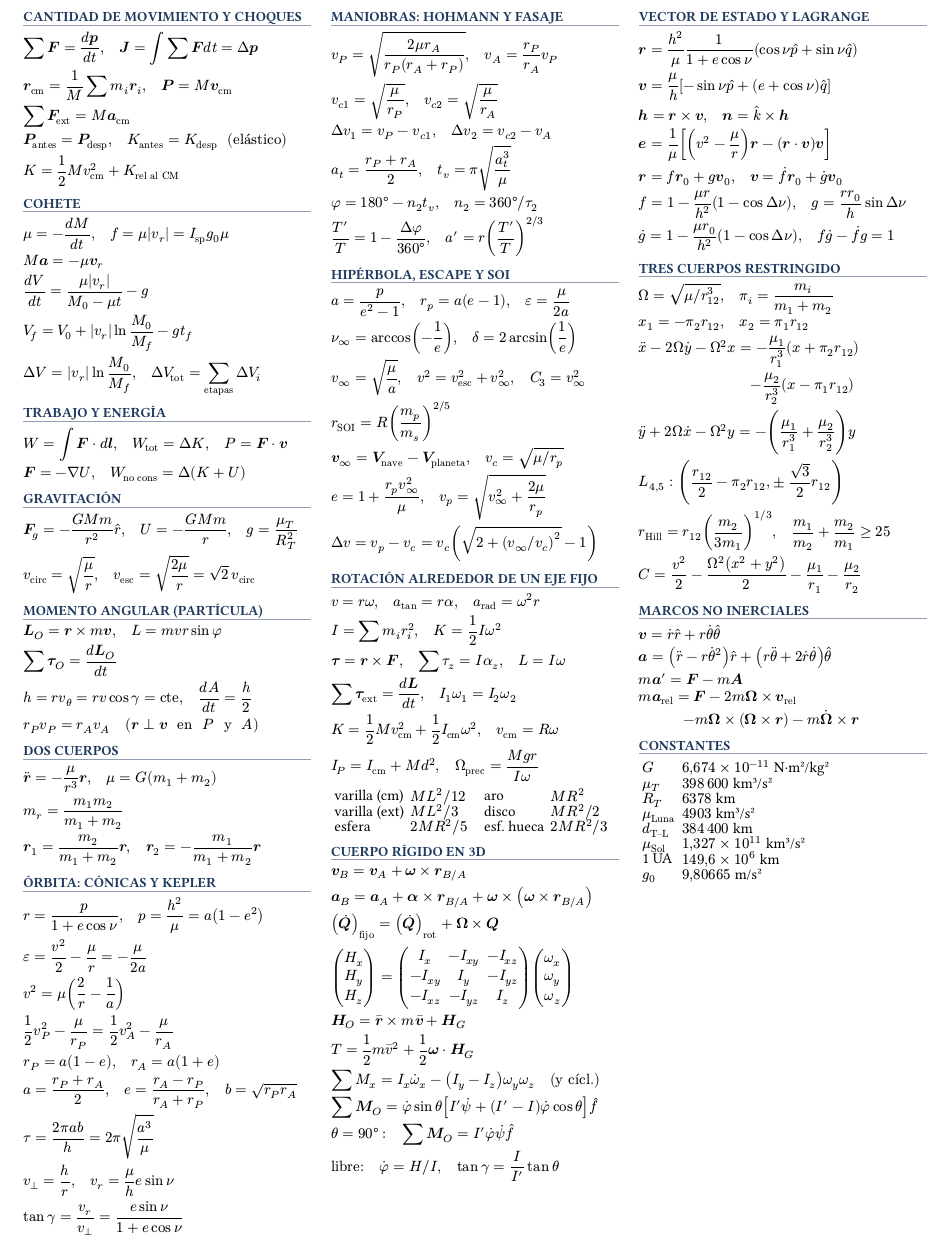
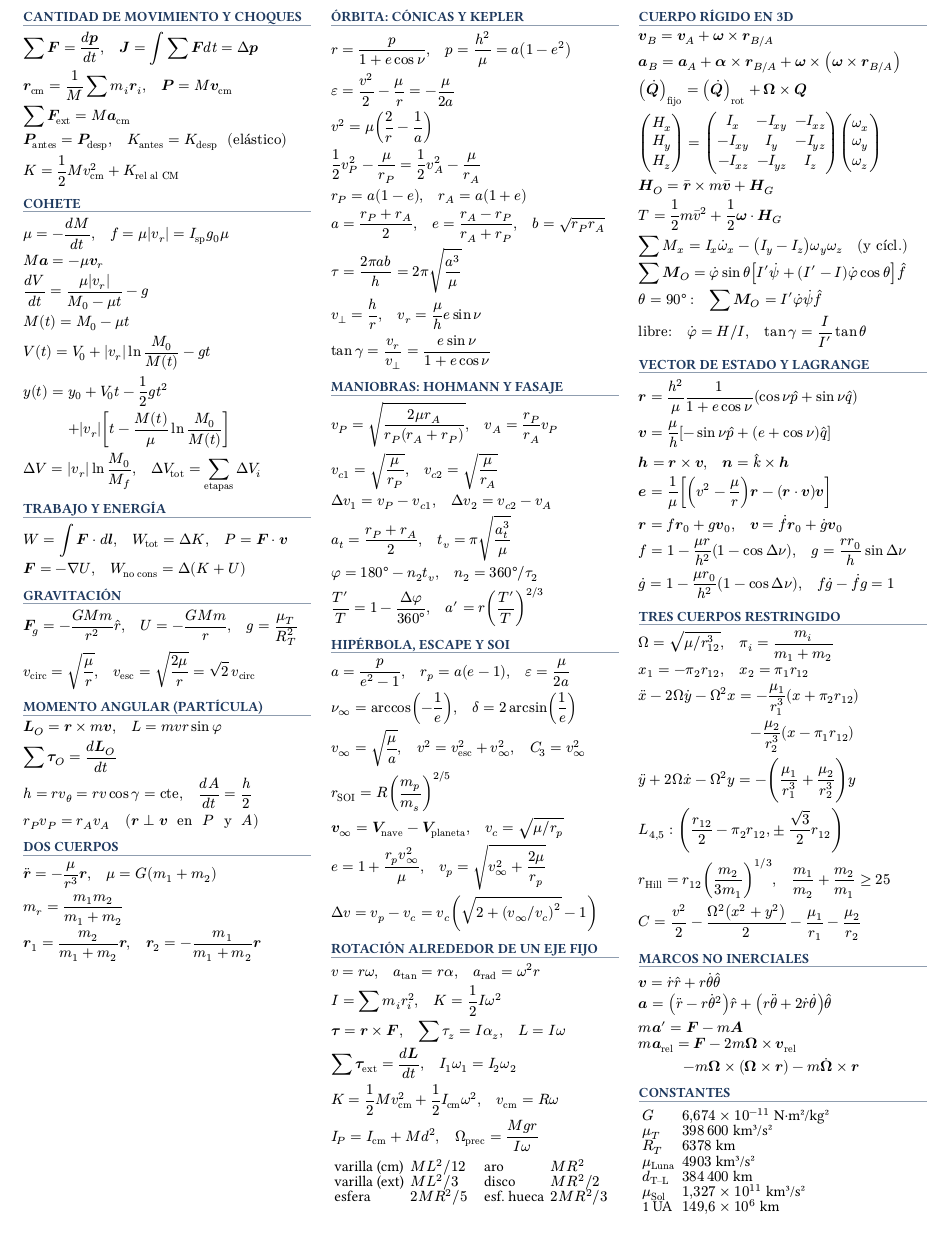
Before and after one commit to fransalomone21/claude-acceso, a Typst document (proyectos/documentos/fisica-espacial/practica/hoja-formulas.typ): part of the page, cut so that both start at the same text. The pictures show the PDF file proyectos/documentos/fisica-espacial/practica/salida/hoja-formulas.pdf that the author committed with the source.

Commit message:
fisica-espacial: hoja de formulas, cohete con V(t) e y(t) para caudal constante
Co-Authored-By: Claude Opus 5.5 <noreply@anthropic.com>

```diff
--- a/proyectos/documentos/fisica-espacial/practica/hoja-formulas.typ
+++ b/proyectos/documentos/fisica-espacial/practica/hoja-formulas.typ
@@ -56,7 +56,10 @@ $ K = 1/2 M v_"cm"^2 + K_"rel al CM" $
 $ mu = -(d M)/(d t), quad f = mu abs(v_r) = I_"sp" g_0 mu $
 $ M bold(a) = -mu bold(v)_r $
 $ (d V)/(d t) = (mu abs(v_r))/(M_0 - mu t) - g $
-$ V_f = V_0 + abs(v_r) ln (M_0)/(M_f) - g t_f $
+$ M(t) = M_0 - mu t $
+$ V(t) = V_0 + abs(v_r) ln (M_0)/(M(t)) - g t $
+$ y(t) = y_0 + V_0 t - 1/2 g t^2 $
+$ #h(3em) + abs(v_r) [t - (M(t))/mu ln (M_0)/(M(t))] $
 $ Delta V = abs(v_r) ln (M_0)/(M_f), quad Delta V_"tot" = sum_"etapas" Delta V_i $
 ]
 
```
Also changed, not shown: proyectos/documentos/fisica-espacial/practica/salida/hoja-formulas.pdf, 1 other file.
